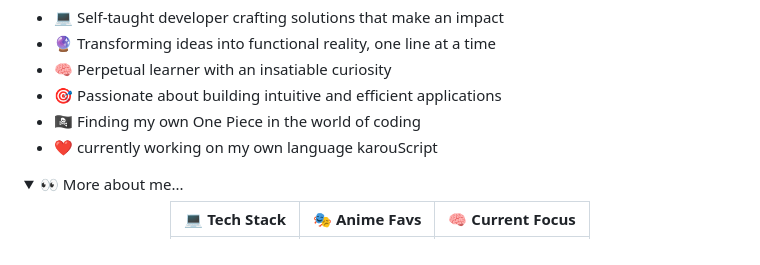
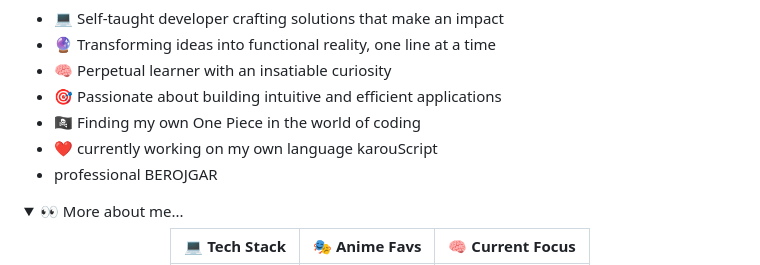
Before and after one commit to HAAZIQ-ALI/HAAZIQ-ALI, a Markdown page: README.md, the part around the change. GitHub-like rendering; folded sections open.

```diff
--- a/README.md
+++ b/README.md
@@ -24,6 +24,7 @@
 - 🎯 Passionate about building intuitive and efficient applications
 - 🏴‍☠️ Finding my own One Piece in the world of coding
 - ❤️ currently working on my own language karouScript
+- professional BEROJGAR
 <details>
 <summary>👀 More about me...</summary>
 
```
